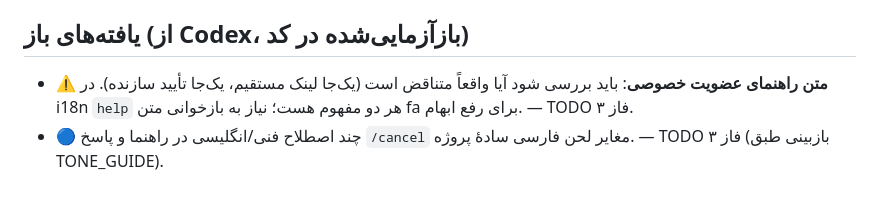
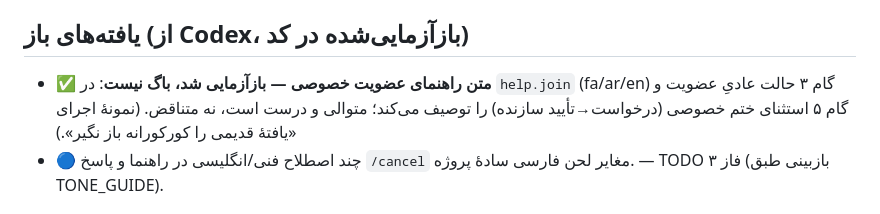
Before and after one commit to elyas5203/KhatmSaz-, a Markdown page: docs/ai/QA_MATRIX.md, the part around the change. Drawn GitHub-style.

Commit message:
docs: re-verify private-join help text is not contradictory (QA matrix)
Co-Authored-By: Claude Opus 4.8 <noreply@anthropic.com>

```diff
--- a/docs/ai/QA_MATRIX.md
+++ b/docs/ai/QA_MATRIX.md
@@ -53,7 +53,7 @@
 - ✅ `snooze_keyboard` فارسیِ هاردکد بود → زبان‌محور شد (fa/ar/en).
 
 ## یافته‌های باز (از Codex، بازآزمایی‌شده در کد)
-- ⚠️ **متن راهنمای عضویت خصوصی**: باید بررسی شود آیا واقعاً متناقض است (یک‌جا لینک مستقیم، یک‌جا تأیید سازنده). در i18n `help` هر دو مفهوم هست؛ نیاز به بازخوانی متن fa برای رفع ابهام. — TODO فاز ۳.
+- ✅ **متن راهنمای عضویت خصوصی — بازآزمایی شد، باگ نیست**: در `help.join` (fa/ar/en) گام ۳ حالت عادیِ عضویت و گام ۵ استثنای ختم خصوصی (درخواست→تأیید سازنده) را توصیف می‌کند؛ متوالی و درست است، نه متناقض. (نمونهٔ اجرای «یافتهٔ قدیمی را کورکورانه باز نگیر».)
 - 🔵 چند اصطلاح فنی/انگلیسی در راهنما و پاسخ `/cancel` مغایر لحن فارسی سادهٔ پروژه. — TODO فاز ۳ (بازبینی طبق TONE_GUIDE).
 
 ## نتیجهٔ فاز ۱ (این جلسه)
```
